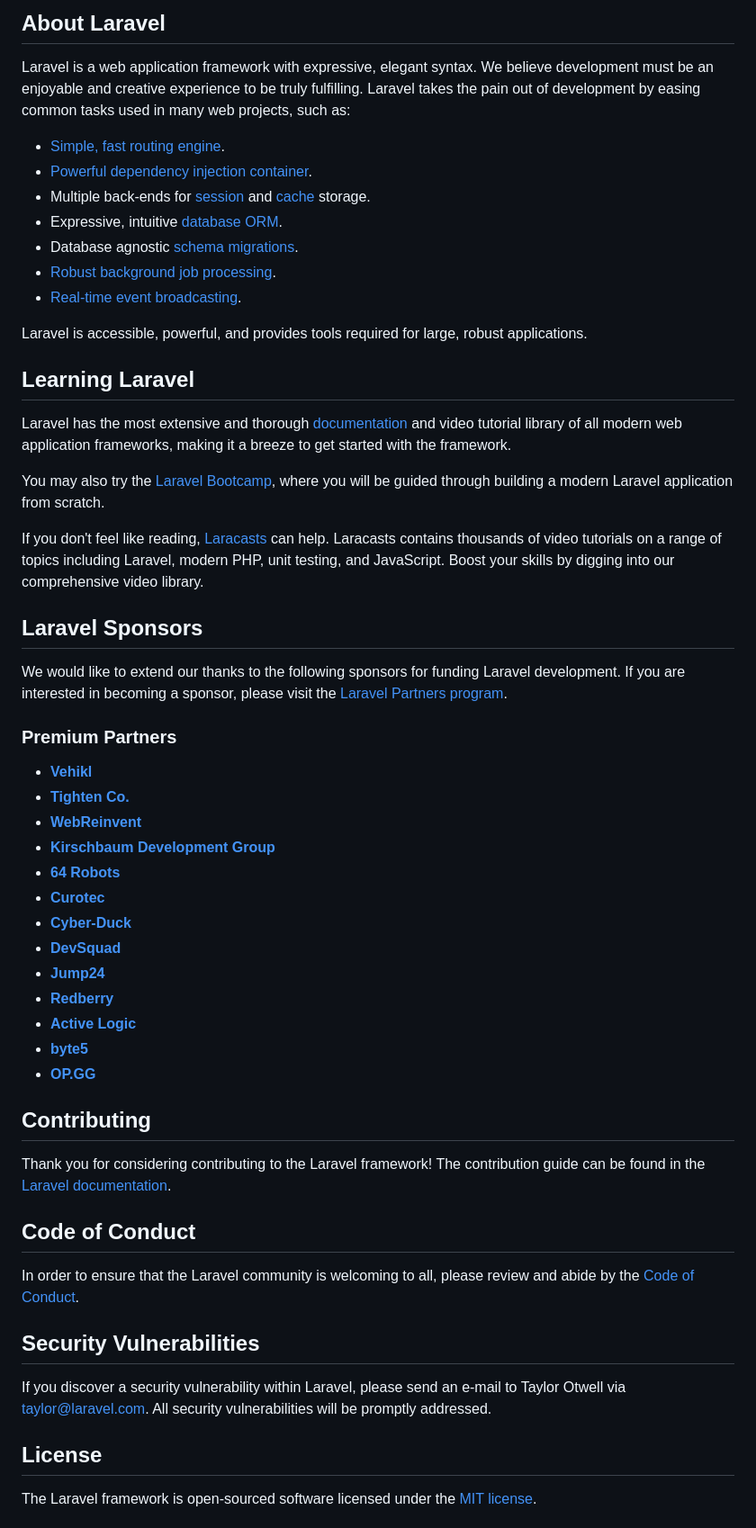
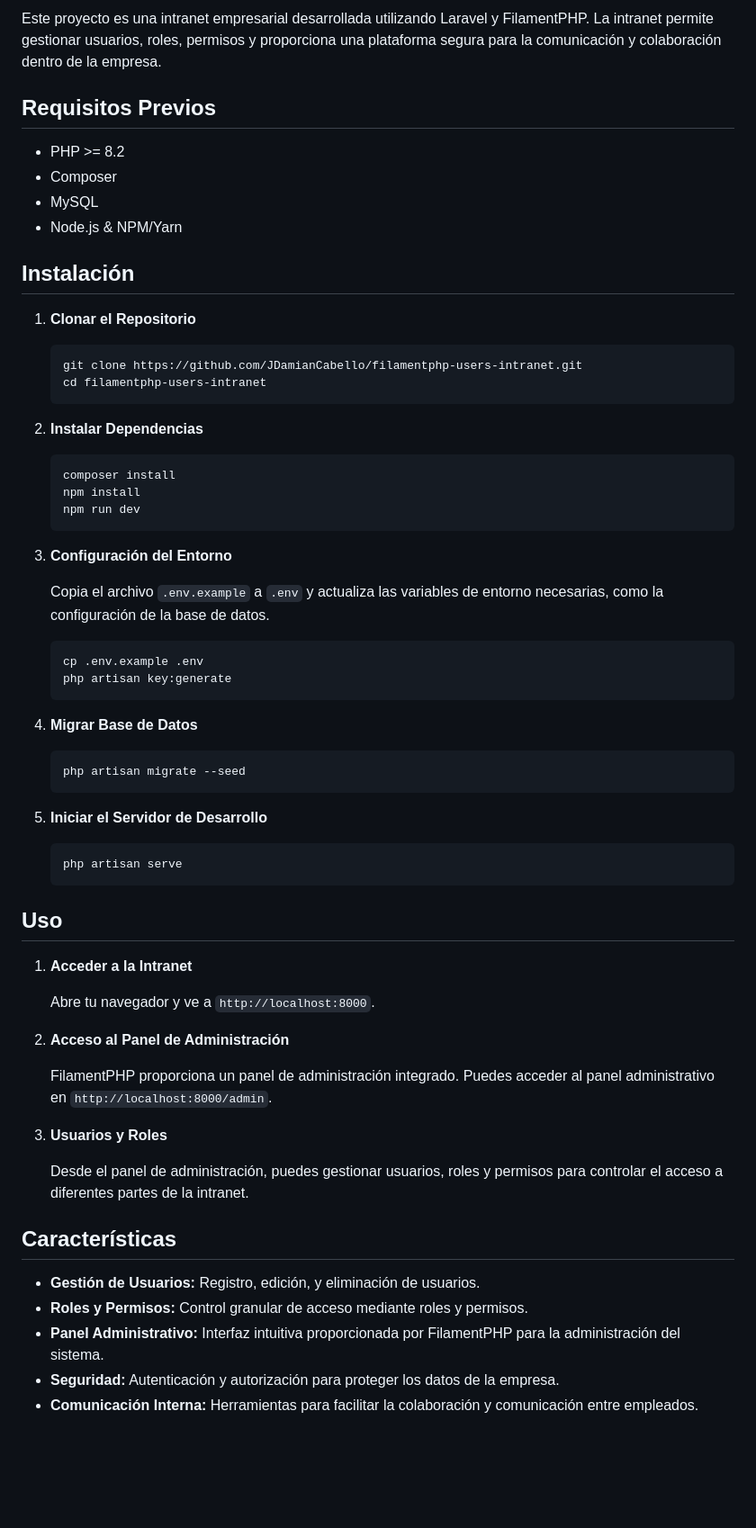
Before and after one commit to JDamianCabello/filamentphp-users-intranet, a Markdown page: README.md, the part around the change printed below. Shown: that part at 90% size. Drawn GitHub-style; blank space fills up the shorter version.

````diff
--- a/README.md
+++ b/README.md
@@ -9,58 +4,70 @@
 
-## About Laravel
+Este proyecto es una intranet empresarial desarrollada utilizando Laravel y FilamentPHP. La intranet permite gestionar usuarios, roles, permisos y proporciona una plataforma segura para la comunicación y colaboración dentro de la empresa.
 
-Laravel is a web application framework with expressive, elegant syntax. We believe development must be an enjoyable and creative experience to be truly fulfilling. Laravel takes the pain out of development by easing common tasks used in many web projects, such as:
+## Requisitos Previos
 
-- [Simple, fast routing engine](https://laravel.com/docs/routing).
-- [Powerful dependency injection container](https://laravel.com/docs/container).
-- Multiple back-ends for [session](https://laravel.com/docs/session) and [cache](https://laravel.com/docs/cache) storage.
-- Expressive, intuitive [database ORM](https://laravel.com/docs/eloquent).
-- Database agnostic [schema migrations](https://laravel.com/docs/migrations).
-- [Robust background job processing](https://laravel.com/docs/queues).
-- [Real-time event broadcasting](https://laravel.com/docs/broadcasting).
+- PHP >= 8.2
+- Composer
+- MySQL
+- Node.js & NPM/Yarn
 
-Laravel is accessible, powerful, and provides tools required for large, robust applications.
+## Instalación
 
-## Learning Laravel
+1. **Clonar el Repositorio**
 
-Laravel has the most extensive and thorough [documentation](https://laravel.com/docs) and video tutorial library of all modern web application frameworks, making it a breeze to get started with the framework.
+    ```bash
+    git clone https://github.com/JDamianCabello/filamentphp-users-intranet.git
+    cd filamentphp-users-intranet
+    ```
 
-You may also try the [Laravel Bootcamp](https://bootcamp.laravel.com), where you will be guided through building a modern Laravel application from scratch.
+2. **Instalar Dependencias**
 
-If you don't feel like reading, [Laracasts](https://laracasts.com) can help. Laracasts contains thousands of video tutorials on a range of topics including Laravel, modern PHP, unit testing, and JavaScript. Boost your skills by digging into our comprehensive video library.
+    ```bash
+    composer install
+    npm install
+    npm run dev
+    ```
 
-## Laravel Sponsors
+3. **Configuración del Entorno**
 
-We would like to extend our thanks to the following sponsors for funding Laravel development. If you are interested in becoming a sponsor, please visit the [Laravel Partners program](https://partners.laravel.com).
+    Copia el archivo `.env.example` a `.env` y actualiza las variables de entorno necesarias, como la configuración de la base de datos.
 
-### Premium Partners
+    ```bash
+    cp .env.example .env
+    php artisan key:generate
+    ```
 
-- **[Vehikl](https://vehikl.com/)**
-- **[Tighten Co.](https://tighten.co)**
-- **[WebReinvent](https://webreinvent.com/)**
-- **[Kirschbaum Development Group](https://kirschbaumdevelopment.com)**
-- **[64 Robots](https://64robots.com)**
-- **[Curotec](https://www.curotec.com/services/technologies/laravel/)**
-- **[Cyber-Duck](https://cyber-duck.co.uk)**
-- **[DevSquad](https://devsquad.com/hire-laravel-developers)**
-- **[Jump24](https://jump24.co.uk)**
-- **[Redberry](https://redberry.international/laravel/)**
-- **[Active Logic](https://activelogic.com)**
-- **[byte5](https://byte5.de)**
-- **[OP.GG](https://op.gg)**
+4. **Migrar Base de Datos**
 
-## Contributing
+    ```bash
+    php artisan migrate --seed
+    ```
 
-Thank you for considering contributing to the Laravel framework! The contribution guide can be found in the [Laravel documentation](https://laravel.com/docs/contributions).
+5. **Iniciar el Servidor de Desarrollo**
 
-## Code of Conduct
+    ```bash
+    php artisan serve
+    ```
 
-In order to ensure that the Laravel community is welcoming to all, please review and abide by the [Code of Conduct](https://laravel.com/docs/contributions#code-of-conduct).
+## Uso
 
-## Security Vulnerabilities
+1. **Acceder a la Intranet**
 
-If you discover a security vulnerability within Laravel, please send an e-mail to Taylor Otwell via [taylor@laravel.com](mailto:taylor@laravel.com). All security vulnerabilities will be promptly addressed.
+    Abre tu navegador y ve a `http://localhost:8000`.
 
-## License
+2. **Acceso al Panel de Administración**
 
-The Laravel framework is open-sourced software licensed under the [MIT license](https://opensource.org/licenses/MIT).
+    FilamentPHP proporciona un panel de administración integrado. Puedes acceder al panel administrativo en `http://localhost:8000/admin`.
+
+3. **Usuarios y Roles**
+
+    Desde el panel de administración, puedes gestionar usuarios, roles y permisos para controlar el acceso a diferentes partes de la intranet.
+
+## Características
+
+- **Gestión de Usuarios:** Registro, edición, y eliminación de usuarios.
+- **Roles y Permisos:** Control granular de acceso mediante roles y permisos.
+- **Panel Administrativo:** Interfaz intuitiva proporcionada por FilamentPHP para la administración del sistema.
+- **Seguridad:** Autenticación y autorización para proteger los datos de la empresa.
+- **Comunicación Interna:** Herramientas para facilitar la colaboración y comunicación entre empleados.
+
````
Also changed, not shown: other parts of README.md (+41 -7 lines).
